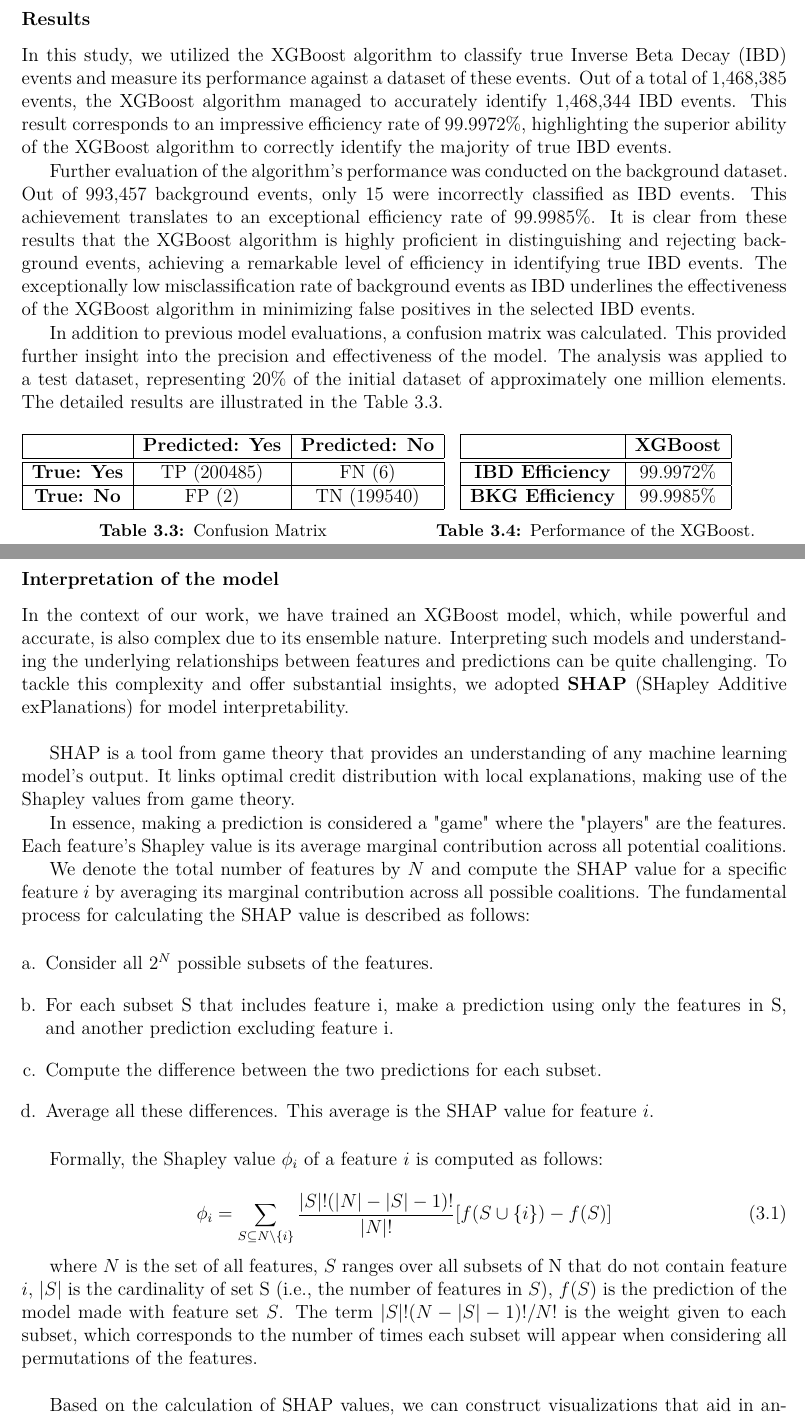
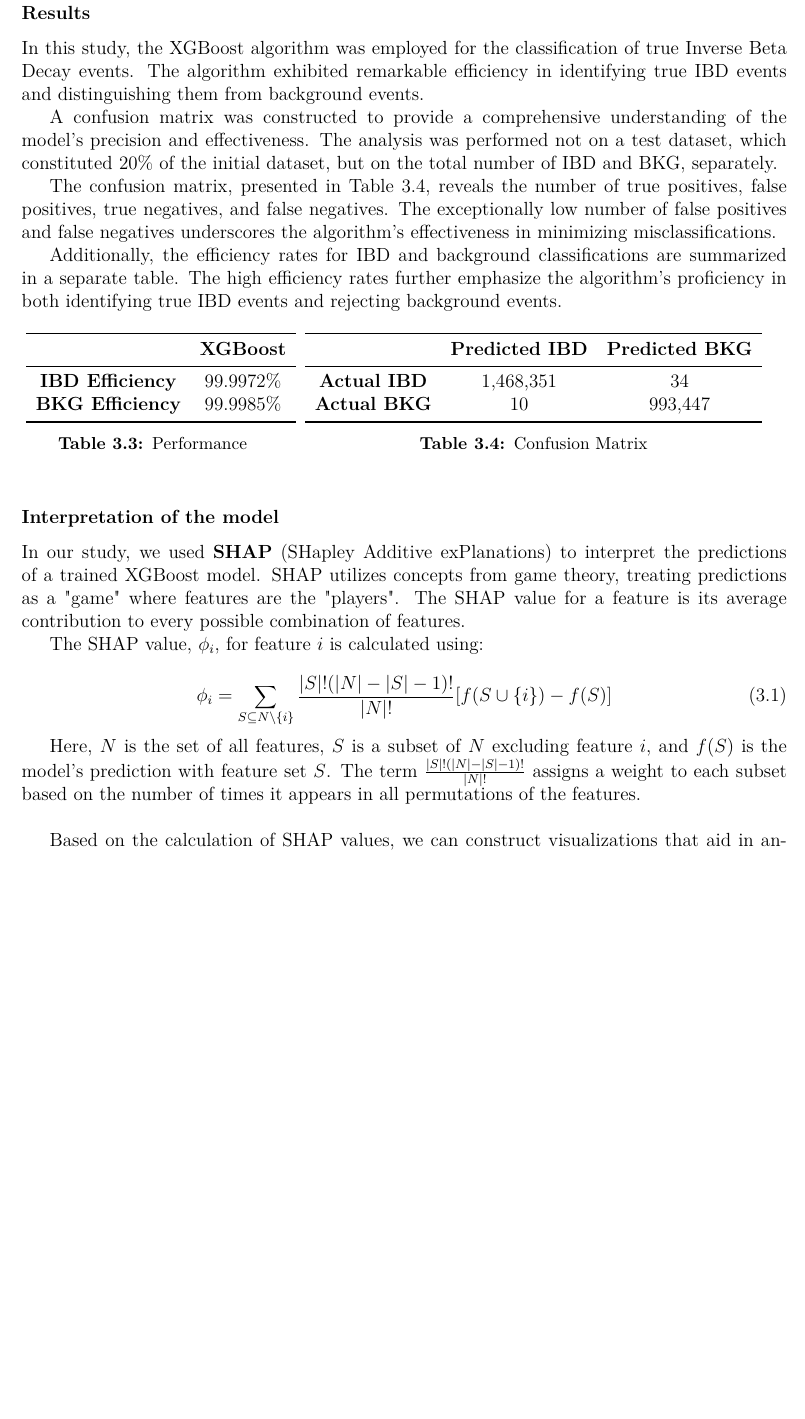
Before and after one commit to Fabiocufino/Thesis, a LaTeX thesis (Latex/main.tex, which reads Latex/Chapters/chapter_3.tex): two parts of pages 28 and 29 of 33 before the commit and part of page 26 of 29 after it, the two joined at a grey line, cut so that both start at the same text, the shorter picture padded with empty space. Compiled offline with pdfLaTeX.

Commit message:
Latex:
Modifiche all'organizzazione del codice

```diff
--- a/Latex/Chapters/chapter_3.tex
+++ b/Latex/Chapters/chapter_3.tex
@@ -281,70 +299,58 @@
 
 
 \subsubsection{Results}
-In this study, we utilized the XGBoost algorithm to classify true Inverse Beta Decay (IBD) events and measure its performance against a dataset of these events. Out of a total of 1,468,385 events, the XGBoost algorithm managed to accurately identify 1,468,344 IBD events. This result corresponds to an impressive efficiency rate of $99.9972\%$, highlighting the superior ability of the XGBoost algorithm to correctly identify the majority of true IBD events.
+In this study, the XGBoost algorithm was employed for the classification of true Inverse Beta Decay events. The algorithm exhibited remarkable efficiency in identifying true IBD events and distinguishing them from background events.
 
-Further evaluation of the algorithm's performance was conducted on the background dataset. Out of 993,457 background events, only 15 were incorrectly classified as IBD events. This achievement translates to an exceptional efficiency rate of $99.9985\%$. It is clear from these results that the XGBoost algorithm is highly proficient in distinguishing and rejecting background events, achieving a remarkable level of efficiency in identifying true IBD events. The exceptionally low misclassification rate of background events as IBD underlines the effectiveness of the XGBoost algorithm in minimizing false positives in the selected IBD events.
+A confusion matrix was constructed to provide a comprehensive understanding of the model's precision and effectiveness. The analysis was performed not on a test dataset, which constituted $20\%$ of the initial dataset, but on the total number of IBD and BKG, separately.
 
+The confusion matrix, presented in Table \ref{tab:conf_matrix_xgb}, reveals the number of true positives, false positives, true negatives, and false negatives. The exceptionally low number of false positives and false negatives underscores the algorithm's effectiveness in minimizing misclassifications.
 
-In addition to previous model evaluations, a confusion matrix was calculated. This provided further insight into the precision and effectiveness of the model. The analysis was applied to a test dataset, representing $20\%$ of the initial dataset of approximately one million elements. The detailed results are illustrated in the Table \ref{tab:conf_matrix_xgb}.
+Additionally, the efficiency rates for IBD and background classifications are summarized in a separate table. The high efficiency rates further emphasize the algorithm's proficiency in both identifying true IBD events and rejecting background events.
 
 
 \begin{figure}[h]
 	\centering
-	\begin{minipage}{0.5\textwidth}
-		\centering
-		\begin{tabular}{|c|c|c|}
-			\hline
-			& \textbf{Predicted: Yes} & \textbf{Predicted: No} \\
-			\hline\hline
-			\textbf{True: Yes} & TP (200485) & FN (6) \\
-			\hline
-			\textbf{True: No} & FP (2) & TN (199540) \\
-			\hline
-		\end{tabular}
-		\captionof{table}{Confusion Matrix}
-		\label{tab:conf_matrix_xgb}
-	\end{minipage}\hfill
-	\begin{minipage}{0.5\textwidth}
-		\centering
-		\begin{tabular}{|c|c|}
-			\hline
-			& \textbf{XGBoost} \\
-			\hline\hline
-			\textbf{IBD Efficiency} & 99.9972\% \\
-			\hline
-			\textbf{BKG Efficiency} & 99.9985\% \\
-			\hline
-		\end{tabular}
-		\captionof{table}{Performance of the XGBoost.}
+	\begin{minipage}{0.33\textwidth}
+	\centering
+	\begin{tabular}{cc}
+		\toprule
+		& \textbf{XGBoost} \\
+		\midrule
+		\textbf{IBD Efficiency} & 99.9972\% \\
+		\textbf{BKG Efficiency} & 99.9985\% \\
+		\bottomrule
+	\end{tabular}
+	\captionof{table}{Performance}
 	\end{minipage}
+	\begin{minipage}{0.65\textwidth}
+	\centering
+	\begin{tabular}{ccc}
+		\toprule
+		& \textbf{Predicted IBD} & \textbf{Predicted BKG} \\
+		\midrule
+		\textbf{Actual IBD} & 1,468,351 & 34 \\
+		\textbf{Actual BKG} & 10 & 993,447 \\
+		\bottomrule
+	\end{tabular}
+	\captionof{table}{Confusion Matrix}
+	\label{tab:conf_matrix_xgb}
+\end{minipage}
 \end{figure}
 
-\subsubsection{Interpretation of the model}
-In the context of our work, we have trained an XGBoost model, which, while powerful and accurate, is also complex due to its ensemble nature. Interpreting such models and understanding the underlying relationships between features and predictions can be quite challenging. To tackle this complexity and offer substantial insights, we adopted \textbf{SHAP} (SHapley Additive exPlanations) for model interpretability. \\
-
-SHAP is a tool from game theory that provides an understanding of any machine learning model's output. It links optimal credit distribution with local explanations, making use of the Shapley values from game theory.
-
-In essence, making a prediction is considered a "game" where the "players" are the features. Each feature's Shapley value is its average marginal contribution across all potential coalitions.
-
-We denote the total number of features by $N$ and compute the SHAP value for a specific feature $i$ by averaging its marginal contribution across all possible coalitions. The fundamental process for calculating the SHAP value is described as follows:
-
-\begin{enumerate}[a.]
-	\item Consider all $2^N$ possible subsets of the features.
-	\item For each subset S that includes feature i, make a prediction using only the features in S, and another prediction excluding feature i.
-	\item Compute the difference between the two predictions for each subset.
-	\item Average all these differences. This average is the SHAP value for feature $i$.
-\end{enumerate}
 
 
-Formally, the Shapley value $\phi_i$ of a feature $i$ is computed as follows:
+
+\subsubsection{Interpretation of the model}
+In our study, we used \textbf{SHAP} (SHapley Additive exPlanations) to interpret the predictions of a trained XGBoost model. SHAP utilizes concepts from game theory, treating predictions as a "game" where features are the "players". The SHAP value for a feature is its average contribution to every possible combination of features.
+
+The SHAP value, \(\phi_i\), for feature \(i\) is calculated using:
 
 \begin{equation}
 	\phi_i = \sum_{S \subseteq N \setminus \{i\}} \frac{|S|!(|N| - |S| - 1)!}{|N|!} [f(S \cup \{i\}) - f(S)]
 \end{equation}
 
+Here, \(N\) is the set of all features, \(S\) is a subset of \(N\) excluding feature \(i\), and \(f(S)\) is the model's prediction with feature set \(S\). The term \(\frac{|S|!(|N| - |S| - 1)!}{|N|!}\) assigns a weight to each subset based on the number of times it appears in all permutations of the features.\\
 
-where $N$ is the set of all features, $S$ ranges over all subsets of N that do not contain feature $i$, $|S|$ is the cardinality of set S (i.e., the number of features in $S$), $f(S)$ is the prediction of the model made with feature set $S$. The term $|S|!(N - |S| - 1)! / N!$ is the weight given to each subset, which corresponds to the number of times each subset will appear when considering all permutations of the features.\\
 
 
 Based on the calculation of SHAP values, we can construct visualizations that aid in analyzing and understanding how the model has learned to differentiate between Inverse Beta Decay events and background events, contributing to model interpretability.
```
Also changed, not shown: Latex/Chapters/chapter_1.tex (+0 -1 lines), Latex/main.pdf, Latex/Chapters/chapter_3.tex (76 more changed lines), 5 other files.
